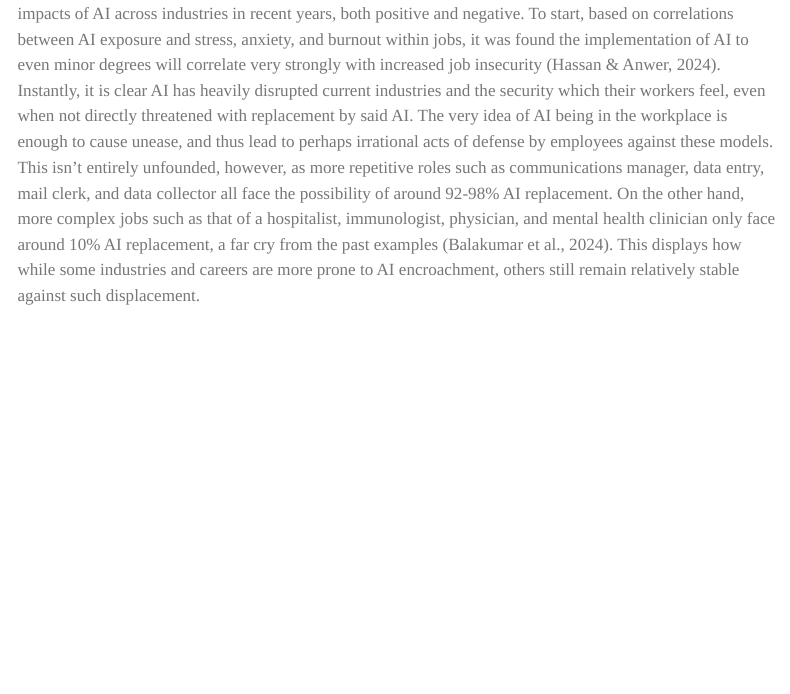
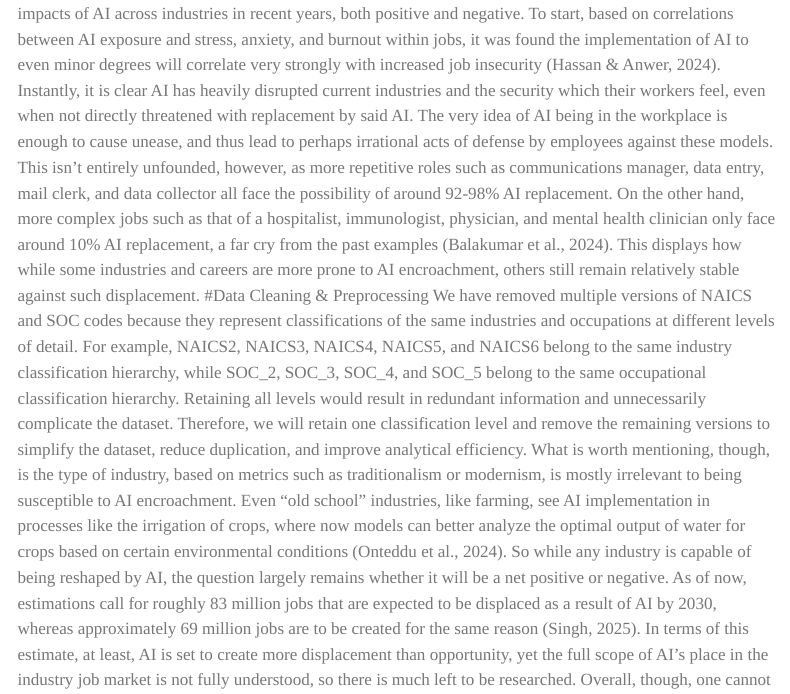
Before and after one commit to hey1kim/AD688_Team1, a Quarto document (index.qmd): the page in a window 1100 px wide, from 640 px down. Rendered offline with R 4.5, knitr and Pandoc in place of Quarto, with nearby package versions; menus at the side of the page are left out.

Commit message:
Added explanation for NAICS/SOC code removal

```diff
--- a/index.qmd
+++ b/index.qmd
@@ -15,5 +15,6 @@
 
 #Literature Review
 Looking at previous scholarly works, there has already been much research into the impacts of AI across industries in recent years, both positive and negative. To start, based on correlations between AI exposure and stress, anxiety, and burnout within jobs, it was found the implementation of AI to even minor degrees will correlate very strongly with increased job insecurity (Hassan & Anwer, 2024). Instantly, it is clear AI has heavily disrupted current industries and the security which their workers feel, even when not directly threatened with replacement by said AI. The very idea of AI being in the workplace is enough to cause unease, and thus lead to perhaps irrational acts of defense by employees against these models. This isn’t entirely unfounded, however, as more repetitive roles such as communications manager, data entry, mail clerk, and data collector all face the possibility of around 92-98% AI replacement. On the other hand, more complex jobs such as that of a hospitalist, immunologist, physician, and mental health clinician only face around 10% AI replacement, a far cry from the past examples (Balakumar et al., 2024). This displays how while some industries and careers are more prone to AI encroachment, others still remain relatively stable against such displacement.
-
+#Data Cleaning & Preprocessing
+We have removed multiple versions of NAICS and SOC codes because they represent classifications of the same industries and occupations at different levels of detail. For example, NAICS2, NAICS3, NAICS4, NAICS5, and NAICS6 belong to the same industry classification hierarchy, while SOC_2, SOC_3, SOC_4, and SOC_5 belong to the same occupational classification hierarchy. Retaining all levels would result in redundant information and unnecessarily complicate the dataset. Therefore, we will retain one classification level and remove the remaining versions to simplify the dataset, reduce duplication, and improve analytical efficiency.
 	What is worth mentioning, though, is the type of industry, based on metrics such as traditionalism or modernism, is mostly irrelevant to being susceptible to AI encroachment. Even “old school” industries, like farming, see AI implementation in processes like the irrigation of crops, where now models can better analyze the optimal output of water for crops based on certain environmental conditions (Onteddu et al., 2024). So while any industry is capable of being reshaped by AI, the question largely remains whether it will be a net positive or negative. As of now, estimations call for roughly 83 million jobs that are expected to be displaced as a result of AI by 2030, whereas approximately 69 million jobs are to be created for the same reason (Singh, 2025). In terms of this estimate, at least, AI is set to create more displacement than opportunity, yet the full scope of AI’s place in the industry job market is not fully understood, so there is much left to be researched. Overall, though, one cannot deny the impact which AI has had and continues to have on jobs across all economic industries.
```
